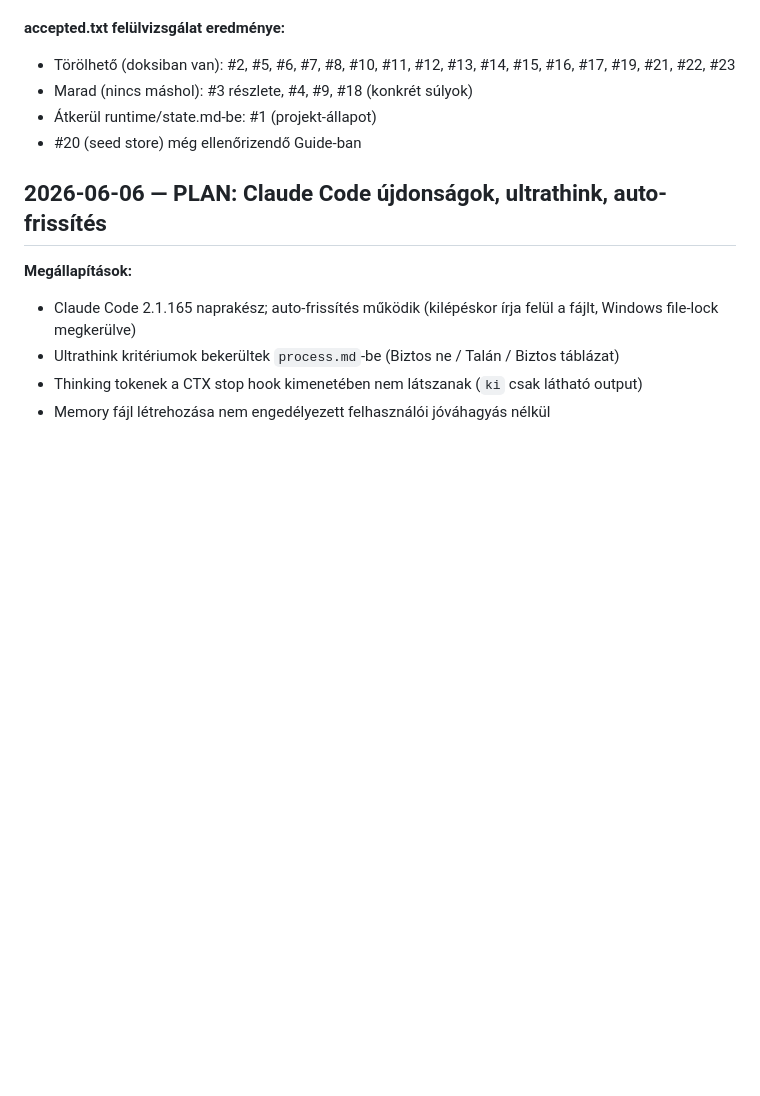
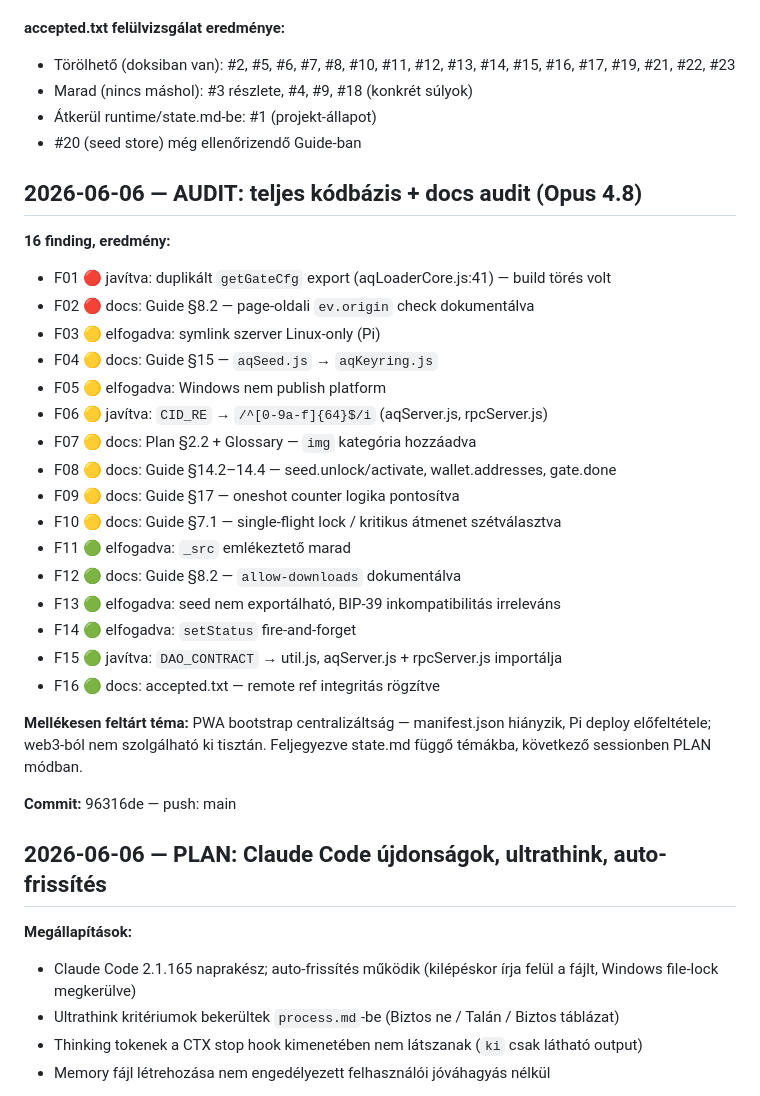
Before and after one commit to guppilippi/authentiq-protocol, a Markdown page: AI-ctx/runtime/session.md, the part around the change. GitHub-like rendering; blank space fills up the shorter version.

Commit message:
docs: session.md — AUDIT eredmények rögzítve
Co-Authored-By: Claude Sonnet 4.6 <noreply@anthropic.com>

```diff
--- a/AI-ctx/runtime/session.md
+++ b/AI-ctx/runtime/session.md
@@ -57,6 +57,30 @@
 - Átkerül runtime/state.md-be: #1 (projekt-állapot)
 - #20 (seed store) még ellenőrizendő Guide-ban
 
+## 2026-06-06 — AUDIT: teljes kódbázis + docs audit (Opus 4.8)
+
+**16 finding, eredmény:**
+- F01 🔴 javítva: duplikált `getGateCfg` export (aqLoaderCore.js:41) — build törés volt
+- F02 🔴 docs: Guide §8.2 — page-oldali `ev.origin` check dokumentálva
+- F03 🟡 elfogadva: symlink szerver Linux-only (Pi)
+- F04 🟡 docs: Guide §15 — `aqSeed.js` → `aqKeyring.js`
+- F05 🟡 elfogadva: Windows nem publish platform
+- F06 🟡 javítva: `CID_RE` → `/^[0-9a-f]{64}$/i` (aqServer.js, rpcServer.js)
+- F07 🟡 docs: Plan §2.2 + Glossary — `img` kategória hozzáadva
+- F08 🟡 docs: Guide §14.2–14.4 — seed.unlock/activate, wallet.addresses, gate.done
+- F09 🟡 docs: Guide §17 — oneshot counter logika pontosítva
+- F10 🟡 docs: Guide §7.1 — single-flight lock / kritikus átmenet szétválasztva
+- F11 🟢 elfogadva: `_src` emlékeztető marad
+- F12 🟢 docs: Guide §8.2 — `allow-downloads` dokumentálva
+- F13 🟢 elfogadva: seed nem exportálható, BIP-39 inkompatibilitás irreleváns
+- F14 🟢 elfogadva: `setStatus` fire-and-forget
+- F15 🟢 javítva: `DAO_CONTRACT` → util.js, aqServer.js + rpcServer.js importálja
+- F16 🟢 docs: accepted.txt — remote ref integritás rögzítve
+
+**Mellékesen feltárt téma:** PWA bootstrap centralizáltság — manifest.json hiányzik, Pi deploy előfeltétele; web3-ból nem szolgálható ki tisztán. Feljegyezve state.md függő témákba, következő sessionben PLAN módban.
+
+**Commit:** 96316de — push: main
+
 ## 2026-06-06 — PLAN: Claude Code újdonságok, ultrathink, auto-frissítés
 
 **Megállapítások:**
```
